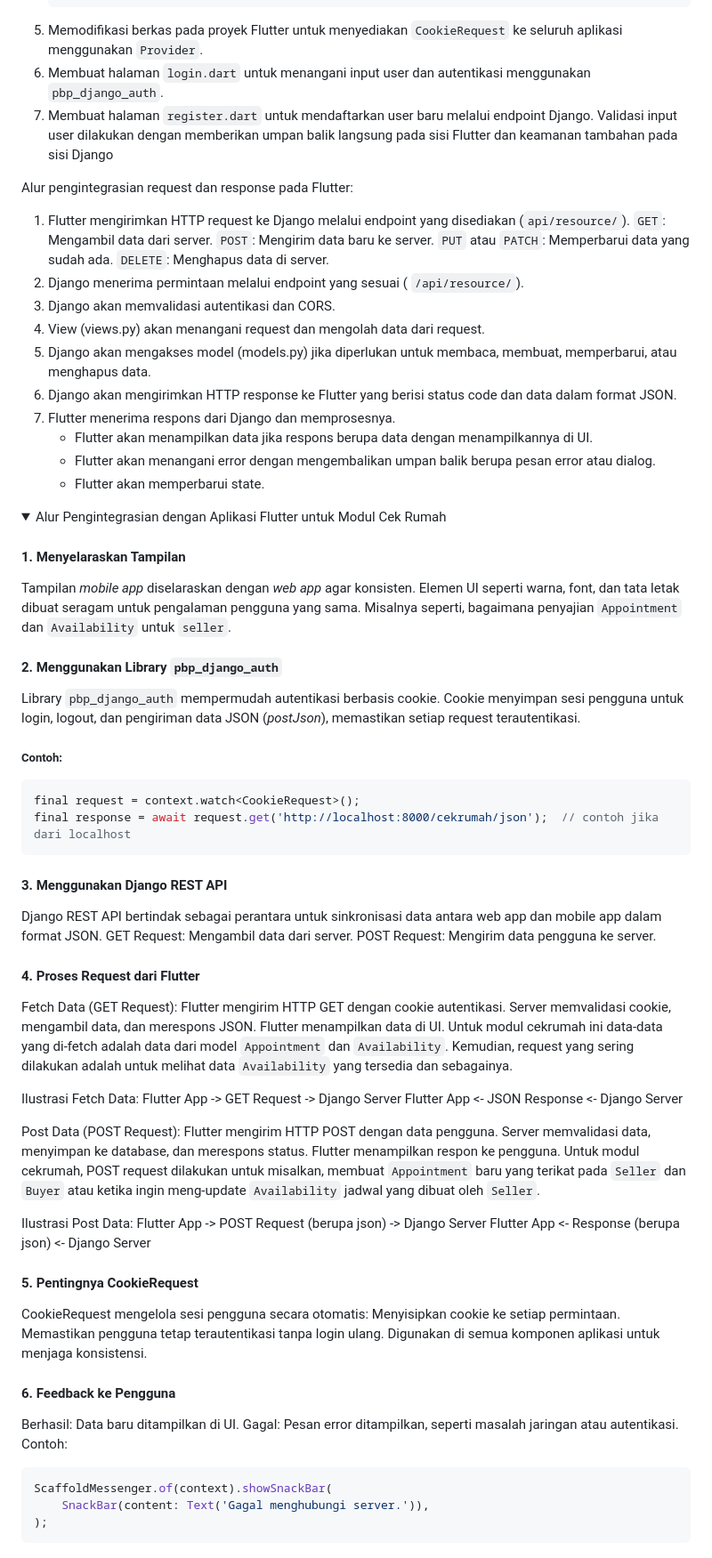
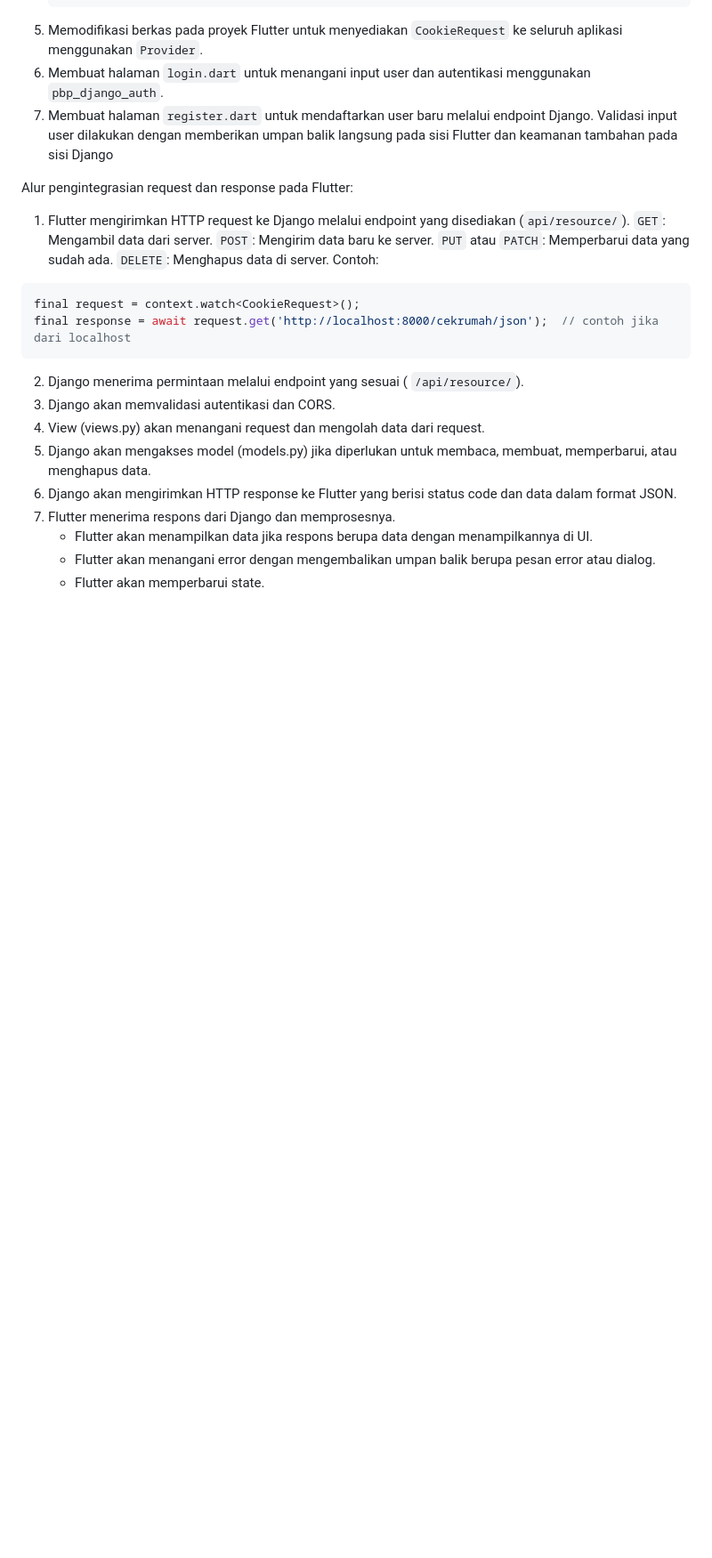
Before and after one commit to PBP24-D01/HouseHunt-Mobile, a Markdown page: README.md, the part around the change. Shown: that part at 89% size. Drawn GitHub-style; folded sections open; blank space fills up the shorter version.

Commit message:
docs: update readme

````diff
--- a/README.md
+++ b/README.md
@@ -122,6 +122,12 @@ Alur pengintegrasian request dan response pada Flutter:
     `POST`: Mengirim data baru ke server.
     `PUT` atau `PATCH`: Memperbarui data yang sudah ada.
     `DELETE`: Menghapus data di server.
+    Contoh:
+```dart
+final request = context.watch<CookieRequest>();
+final response = await request.get('http://localhost:8000/cekrumah/json');  // contoh jika dari localhost
+```
+
 2. Django menerima permintaan melalui endpoint yang sesuai ( `/api/resource/`).
 3. Django akan memvalidasi autentikasi dan CORS.
 4. View (views.py) akan menangani request dan mengolah data dari request.
@@ -131,63 +137,3 @@ Alur pengintegrasian request dan response pada Flutter:
     - Flutter akan menampilkan data jika respons berupa data dengan menampilkannya di UI.
     - Flutter akan menangani error dengan mengembalikan umpan balik berupa pesan error atau dialog.
     - Flutter akan memperbarui state.
-
-<details>
-<summary>
-    Alur Pengintegrasian dengan Aplikasi Flutter untuk Modul Cek Rumah
-</summary>
-
-#### **1. Menyelaraskan Tampilan**
-Tampilan *mobile app* diselaraskan dengan *web app* agar konsisten. Elemen UI seperti warna, font, dan tata letak dibuat seragam untuk pengalaman pengguna yang sama. Misalnya seperti, bagaimana penyajian `Appointment` dan `Availability` untuk `seller`.
-
-#### **2. Menggunakan Library `pbp_django_auth`**
-Library `pbp_django_auth` mempermudah autentikasi berbasis cookie. Cookie menyimpan sesi pengguna untuk login, logout, dan pengiriman data JSON (*postJson*), memastikan setiap request terautentikasi.
-
-##### **Contoh:**
-```dart
-final request = context.watch<CookieRequest>();
-final response = await request.get('http://localhost:8000/cekrumah/json');  // contoh jika dari localhost
-```
-
-#### **3. Menggunakan Django REST API**
-Django REST API bertindak sebagai perantara untuk sinkronisasi data antara web app dan mobile app dalam format JSON.
-GET Request: Mengambil data dari server.
-POST Request: Mengirim data pengguna ke server.
-
-#### **4. Proses Request dari Flutter**
-Fetch Data (GET Request):
-Flutter mengirim HTTP GET dengan cookie autentikasi.
-Server memvalidasi cookie, mengambil data, dan merespons JSON.
-Flutter menampilkan data di UI. Untuk modul cekrumah ini data-data yang di-fetch adalah data dari model `Appointment` dan `Availability`.
-Kemudian, request yang sering dilakukan adalah untuk melihat data `Availability` yang tersedia dan sebagainya.
-
-Ilustrasi Fetch Data:
-Flutter App  ->  GET Request  ->  Django Server
-Flutter App  <-  JSON Response <-  Django Server
-
-Post Data (POST Request):
-Flutter mengirim HTTP POST dengan data pengguna.
-Server memvalidasi data, menyimpan ke database, dan merespons status.
-Flutter menampilkan respon ke pengguna. Untuk modul cekrumah, POST request dilakukan untuk misalkan, membuat `Appointment` baru yang terikat pada `Seller` dan `Buyer`
-atau ketika ingin meng-update `Availability` jadwal yang dibuat oleh `Seller`.
-
-Ilustrasi Post Data:
-Flutter App  ->  POST Request (berupa json) ->  Django Server
-Flutter App  <-  Response (berupa json)  <-  Django Server
-
-#### **5. Pentingnya CookieRequest**
-CookieRequest mengelola sesi pengguna secara otomatis:
-Menyisipkan cookie ke setiap permintaan.
-Memastikan pengguna tetap terautentikasi tanpa login ulang.
-Digunakan di semua komponen aplikasi untuk menjaga konsistensi.
-
-#### **6. Feedback ke Pengguna**
-Berhasil: Data baru ditampilkan di UI.
-Gagal: Pesan error ditampilkan, seperti masalah jaringan atau autentikasi.
-Contoh:
-```dart
-ScaffoldMessenger.of(context).showSnackBar(
-    SnackBar(content: Text('Gagal menghubungi server.')),
-);
-```
-</details>
````
